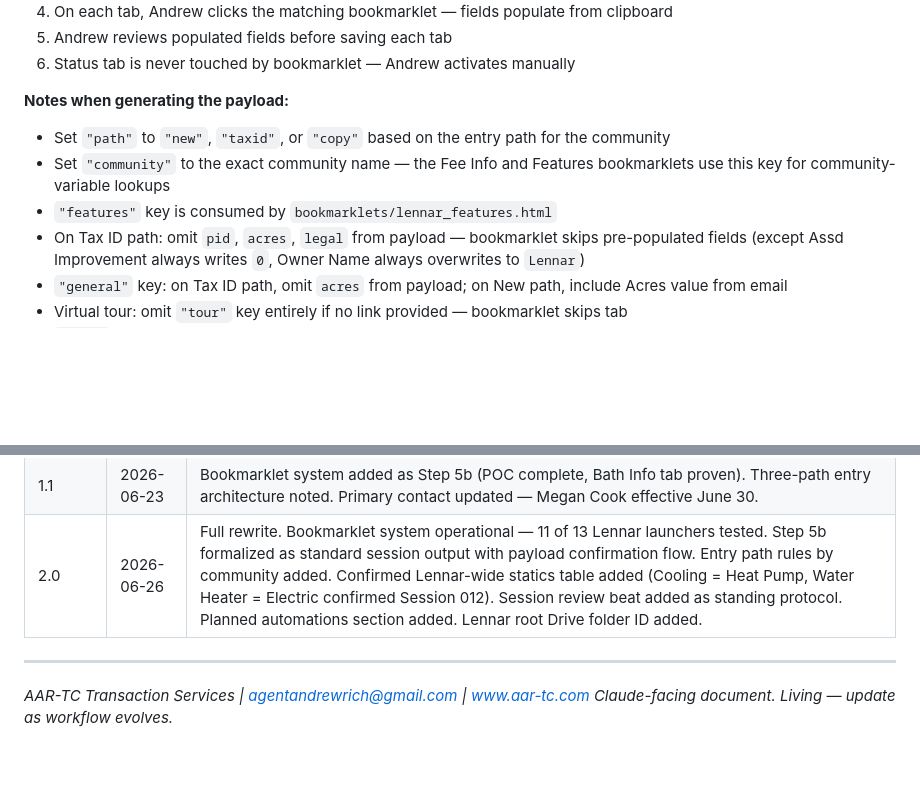
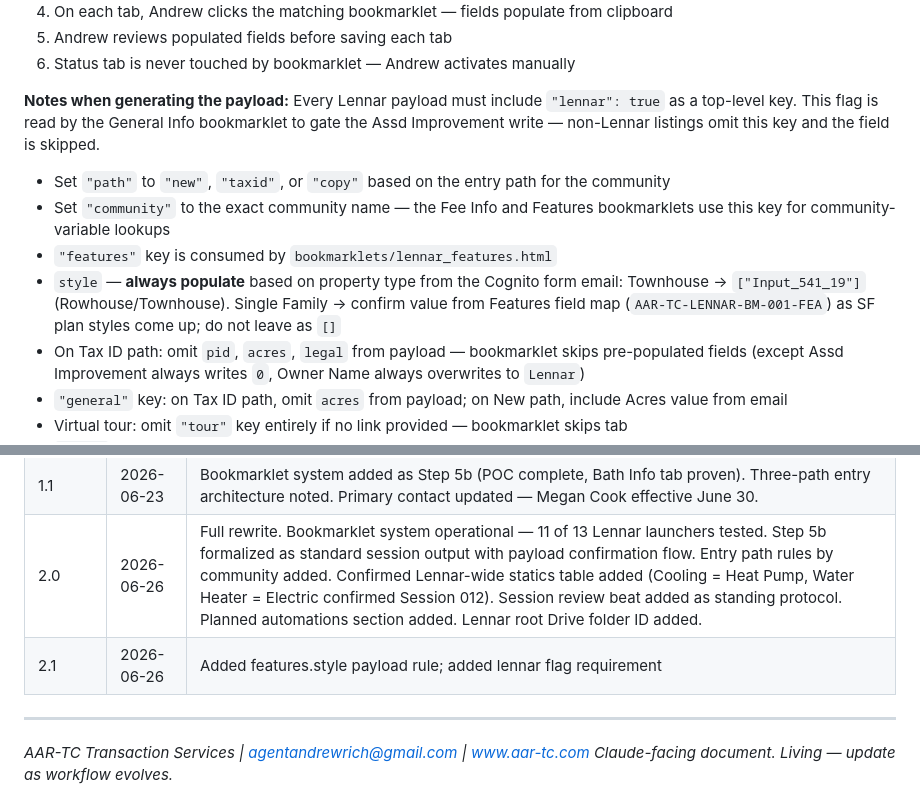
Before and after one commit to ChalkWorld/aframe-mcp-connector, a Markdown page: docs/Lennar_New_Listing_Protocol.md, 2 parts joined by grey strips. GitHub-like rendering; blank space fills up the shorter version.

Commit message:
fix: add features.style payload rule and lennar flag requirement to protocol
Co-authored-by: Cursor <cursoragent@cursor.com>

```diff
--- a/docs/Lennar_New_Listing_Protocol.md
+++ b/docs/Lennar_New_Listing_Protocol.md
@@ -329,9 +329,11 @@ Include at the bottom: image note from Carly's forwarding message (if any), and
 6. Status tab is never touched by bookmarklet — Andrew activates manually
 
 **Notes when generating the payload:**
+Every Lennar payload must include `"lennar": true` as a top-level key. This flag is read by the General Info bookmarklet to gate the Assd Improvement write — non-Lennar listings omit this key and the field is skipped.
 - Set `"path"` to `"new"`, `"taxid"`, or `"copy"` based on the entry path for the community
 - Set `"community"` to the exact community name — the Fee Info and Features bookmarklets use this key for community-variable lookups
 - `"features"` key is consumed by `bookmarklets/lennar_features.html`
+- `style` — **always populate** based on property type from the Cognito form email: Townhouse → `["Input_541_19"]` (Rowhouse/Townhouse). Single Family → confirm value from Features field map (`AAR-TC-LENNAR-BM-001-FEA`) as SF plan styles come up; do not leave as `[]`
 - On Tax ID path: omit `pid`, `acres`, `legal` from payload — bookmarklet skips pre-populated fields (except Assd Improvement always writes `0`, Owner Name always overwrites to `Lennar`)
 - `"general"` key: on Tax ID path, omit `acres` from payload; on New path, include Acres value from email
 - Virtual tour: omit `"tour"` key entirely if no link provided — bookmarklet skips tab
@@ -528,6 +530,7 @@ This protocol is designed for Lennar but intended to be builder-agnostic. When o
 | 1.0 | 2026-06-?? | Initial protocol. |
 | 1.1 | 2026-06-23 | Bookmarklet system added as Step 5b (POC complete, Bath Info tab proven). Three-path entry architecture noted. Primary contact updated — Megan Cook effective June 30. |
 | 2.0 | 2026-06-26 | Full rewrite. Bookmarklet system operational — 11 of 13 Lennar launchers tested. Step 5b formalized as standard session output with payload confirmation flow. Entry path rules by community added. Confirmed Lennar-wide statics table added (Cooling = Heat Pump, Water Heater = Electric confirmed Session 012). Session review beat added as standing protocol. Planned automations section added. Lennar root Drive folder ID added. |
+| 2.1 | 2026-06-26 | Added features.style payload rule; added lennar flag requirement |
 
 ---
 
```
Also changed, not shown: other parts of docs/Lennar_New_Listing_Protocol.md (+1 -1 lines).
